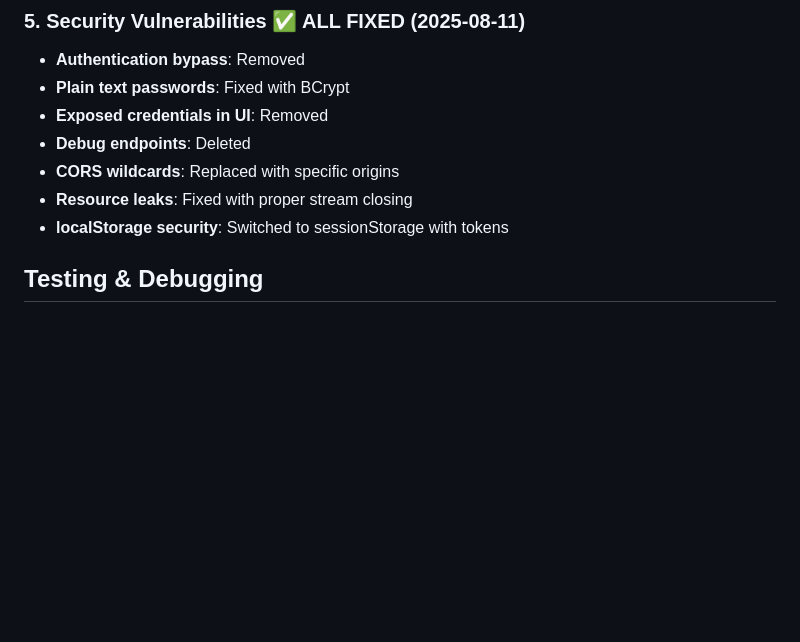
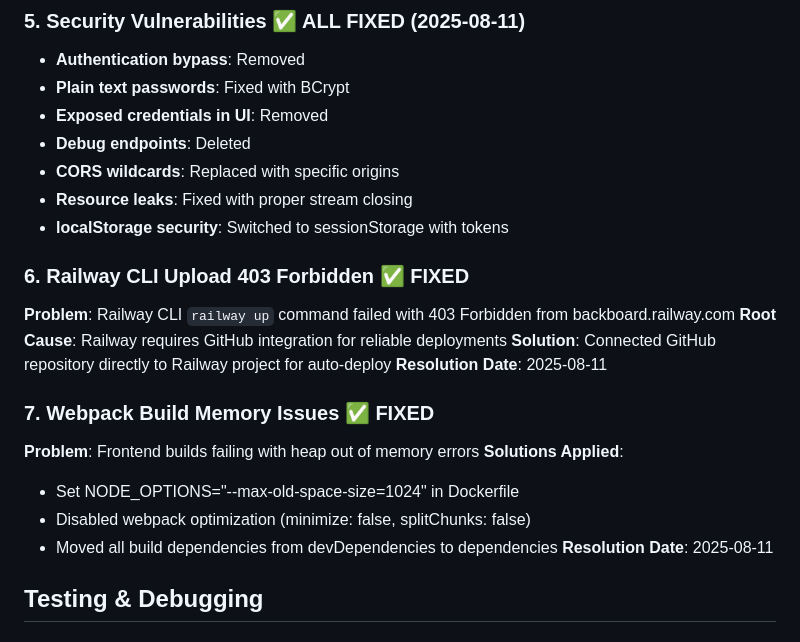
Before and after one commit to Danielalnajjar/ChickenCalculator-Production, a Markdown page: CLAUDE.md, the part around one of its changes. Rendered like a GitHub page; blank space fills up the shorter version.

```diff
--- a/CLAUDE.md
+++ b/CLAUDE.md
@@ -163,6 +201,20 @@ Railway Platform (PORT 8080)
 - **CORS wildcards**: Replaced with specific origins
 - **Resource leaks**: Fixed with proper stream closing
 - **localStorage security**: Switched to sessionStorage with tokens
+
+### 6. Railway CLI Upload 403 Forbidden ✅ FIXED
+**Problem**: Railway CLI `railway up` command failed with 403 Forbidden from backboard.railway.com
+**Root Cause**: Railway requires GitHub integration for reliable deployments
+**Solution**: Connected GitHub repository directly to Railway project for auto-deploy
+**Resolution Date**: 2025-08-11
+
+### 7. Webpack Build Memory Issues ✅ FIXED
+**Problem**: Frontend builds failing with heap out of memory errors
+**Solutions Applied**:
+- Set NODE_OPTIONS="--max-old-space-size=1024" in Dockerfile
+- Disabled webpack optimization (minimize: false, splitChunks: false)
+- Moved all build dependencies from devDependencies to dependencies
+**Resolution Date**: 2025-08-11
 
 ## Testing & Debugging
 
```
Also changed, not shown: other parts of CLAUDE.md (+40 -2 lines).
